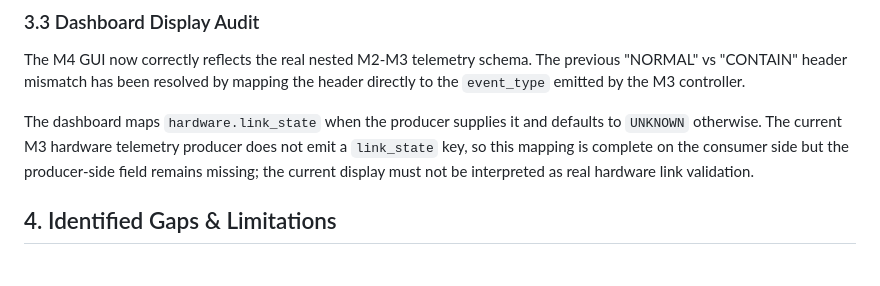
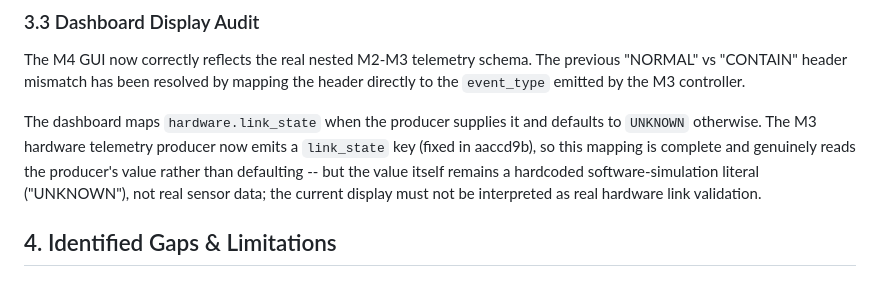
Before and after one commit to Blackbox-Sentinel/Blackbox_Sentinel, a Markdown page: PHASE2_SOFTWARE_VALIDATION_REPORT.md, the part around the change. GitHub-like rendering.

Commit message:
Fix stale §3.3 wording: link_state producer field now emits, was still saying 'missing' after aaccd9b
Co-Authored-By: Claude Sonnet 5 <noreply@anthropic.com>

```diff
--- a/PHASE2_SOFTWARE_VALIDATION_REPORT.md
+++ b/PHASE2_SOFTWARE_VALIDATION_REPORT.md
@@ -34,7 +34,7 @@ The software-only decision boundary was tested for patent-scope compliance.
 ### 3.3 Dashboard Display Audit
 The M4 GUI now correctly reflects the real nested M2-M3 telemetry schema. The previous "NORMAL" vs "CONTAIN" header mismatch has been resolved by mapping the header directly to the `event_type` emitted by the M3 controller.
 
-The dashboard maps `hardware.link_state` when the producer supplies it and defaults to `UNKNOWN` otherwise. The current M3 hardware telemetry producer does not emit a `link_state` key, so this mapping is complete on the consumer side but the producer-side field remains missing; the current display must not be interpreted as real hardware link validation.
+The dashboard maps `hardware.link_state` when the producer supplies it and defaults to `UNKNOWN` otherwise. The M3 hardware telemetry producer now emits a `link_state` key (fixed in aaccd9b), so this mapping is complete and genuinely reads the producer's value rather than defaulting -- but the value itself remains a hardcoded software-simulation literal ("UNKNOWN"), not real sensor data; the current display must not be interpreted as real hardware link validation.
 
 ## 4. Identified Gaps & Limitations
 
```
